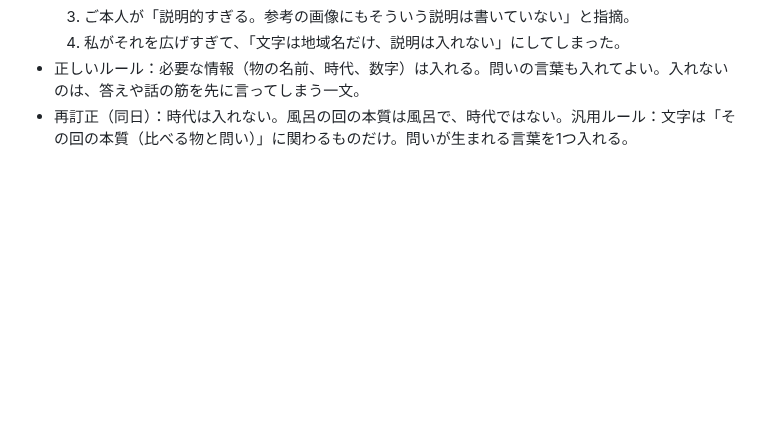
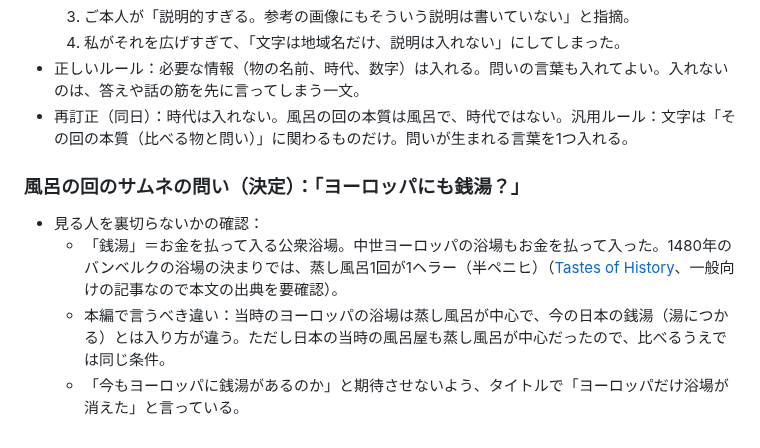
Before and after one commit to RyutaroYano/claude-code, a Markdown page: youtube-world-history-research/output/channel_concept.md, the part around the change. Rendered like a GitHub page; blank space fills up the shorter version.

Commit message:
風呂の回のサムネの問いを決定し、サムネで見る人を裏切らないルールを設計書に追加
Co-Authored-By: Claude Opus 5.5 <noreply@anthropic.com>
Claude-Session: https://claude.ai/code/session_01VHN5v8daos2wujZ76BPAyH

```diff
--- a/youtube-world-history-research/output/channel_concept.md
+++ b/youtube-world-history-research/output/channel_concept.md
@@ -722,3 +722,10 @@
   4. 私がそれを広げすぎて、「文字は地域名だけ、説明は入れない」にしてしまった。
 - 正しいルール：必要な情報（物の名前、時代、数字）は入れる。問いの言葉も入れてよい。入れないのは、答えや話の筋を先に言ってしまう一文。
 - 再訂正（同日）：時代は入れない。風呂の回の本質は風呂で、時代ではない。汎用ルール：文字は「その回の本質（比べる物と問い）」に関わるものだけ。問いが生まれる言葉を1つ入れる。
+
+### 風呂の回のサムネの問い（決定）：「ヨーロッパにも銭湯？」
+
+- 見る人を裏切らないかの確認：
+  - 「銭湯」＝お金を払って入る公衆浴場。中世ヨーロッパの浴場もお金を払って入った。1480年のバンベルクの浴場の決まりでは、蒸し風呂1回が1ヘラー（半ペニヒ）（[Tastes of History](https://www.tastesofhistory.co.uk/post/dispelling-some-myths-medieval-bathing)、一般向けの記事なので本文の出典を要確認）。
+  - 本編で言うべき違い：当時のヨーロッパの浴場は蒸し風呂が中心で、今の日本の銭湯（湯につかる）とは入り方が違う。ただし日本の当時の風呂屋も蒸し風呂が中心だったので、比べるうえでは同じ条件。
+  - 「今もヨーロッパに銭湯があるのか」と期待させないよう、タイトルで「ヨーロッパだけ浴場が消えた」と言っている。
```
Also changed, not shown: youtube-world-history-research/output/channel_design_spec.md (+3 -0 lines).
